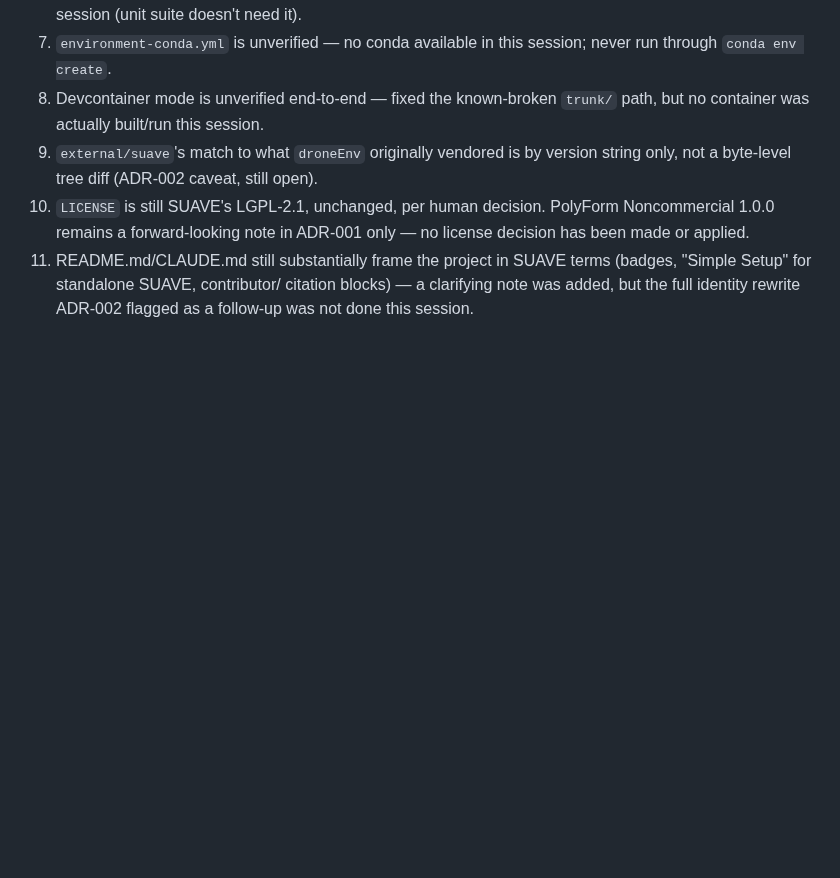
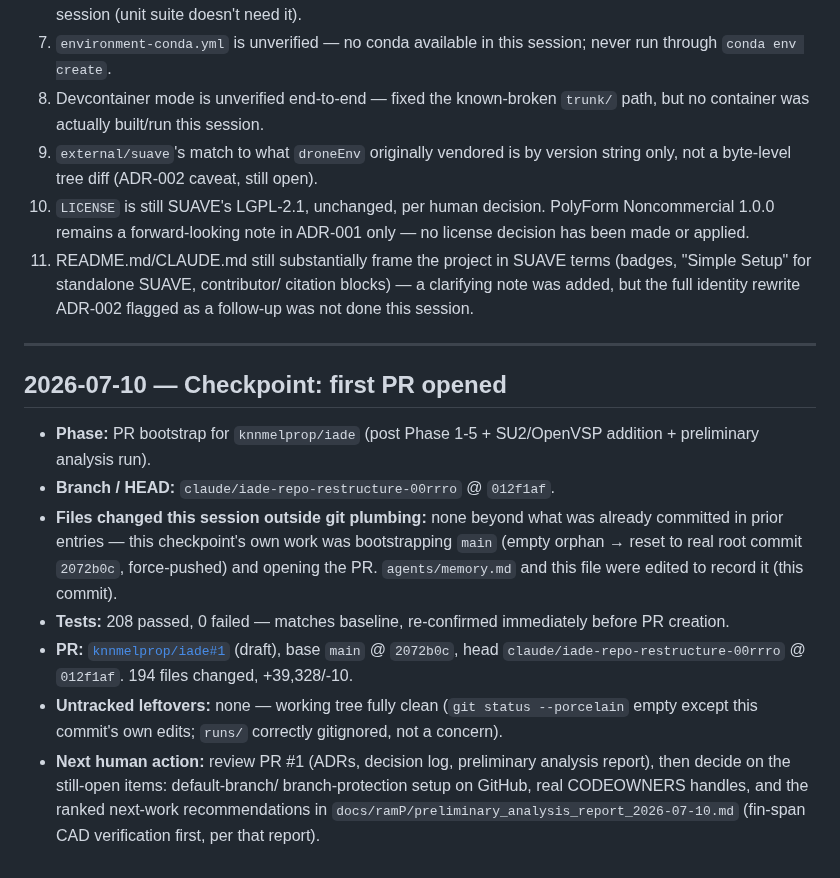
Before and after one commit to knnmelprop/YAADO, a Markdown page: docs/decision-log.md, the part around the change. Rendered like a GitHub page; blank space fills up the shorter version.

```diff
--- a/docs/decision-log.md
+++ b/docs/decision-log.md
@@ -180,3 +180,30 @@ Branch `claude/melprop-iade-night-run-by9c2l`, draft PR #12.
     terms (badges, "Simple Setup" for standalone SUAVE, contributor/
     citation blocks) — a clarifying note was added, but the full identity
     rewrite ADR-002 flagged as a follow-up was not done this session.
+
+---
+
+## 2026-07-10 — Checkpoint: first PR opened
+
+- **Phase:** PR bootstrap for `knnmelprop/iade` (post Phase 1-5 +
+  SU2/OpenVSP addition + preliminary analysis run).
+- **Branch / HEAD:** `claude/iade-repo-restructure-00rrro` @ `012f1af`.
+- **Files changed this session outside git plumbing:** none beyond what
+  was already committed in prior entries — this checkpoint's own work was
+  bootstrapping `main` (empty orphan → reset to real root commit
+  `2072b0c`, force-pushed) and opening the PR. `agents/memory.md` and this
+  file were edited to record it (this commit).
+- **Tests:** 208 passed, 0 failed — matches baseline, re-confirmed
+  immediately before PR creation.
+- **PR:** [`knnmelprop/iade#1`](https://github.com/knnmelprop/iade/pull/1)
+  (draft), base `main` @ `2072b0c`, head `claude/iade-repo-restructure-00rrro`
+  @ `012f1af`. 194 files changed, +39,328/-10.
+- **Untracked leftovers:** none — working tree fully clean
+  (`git status --porcelain` empty except this commit's own edits;
+  `runs/` correctly gitignored, not a concern).
+- **Next human action:** review PR #1 (ADRs, decision log, preliminary
+  analysis report), then decide on the still-open items: default-branch/
+  branch-protection setup on GitHub, real CODEOWNERS handles, and the
+  ranked next-work recommendations in
+  `docs/ramP/preliminary_analysis_report_2026-07-10.md` (fin-span CAD
+  verification first, per that report).
```
Also changed, not shown: agents/memory.md (+54 -0 lines).
